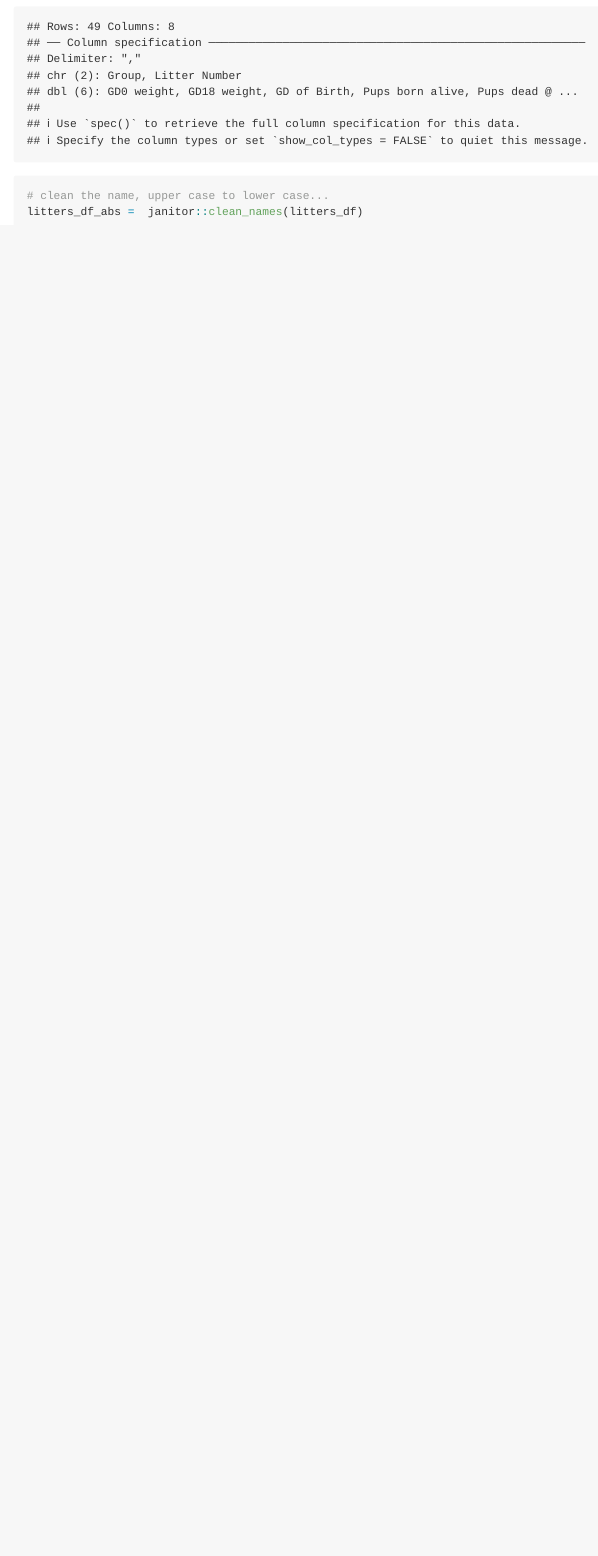
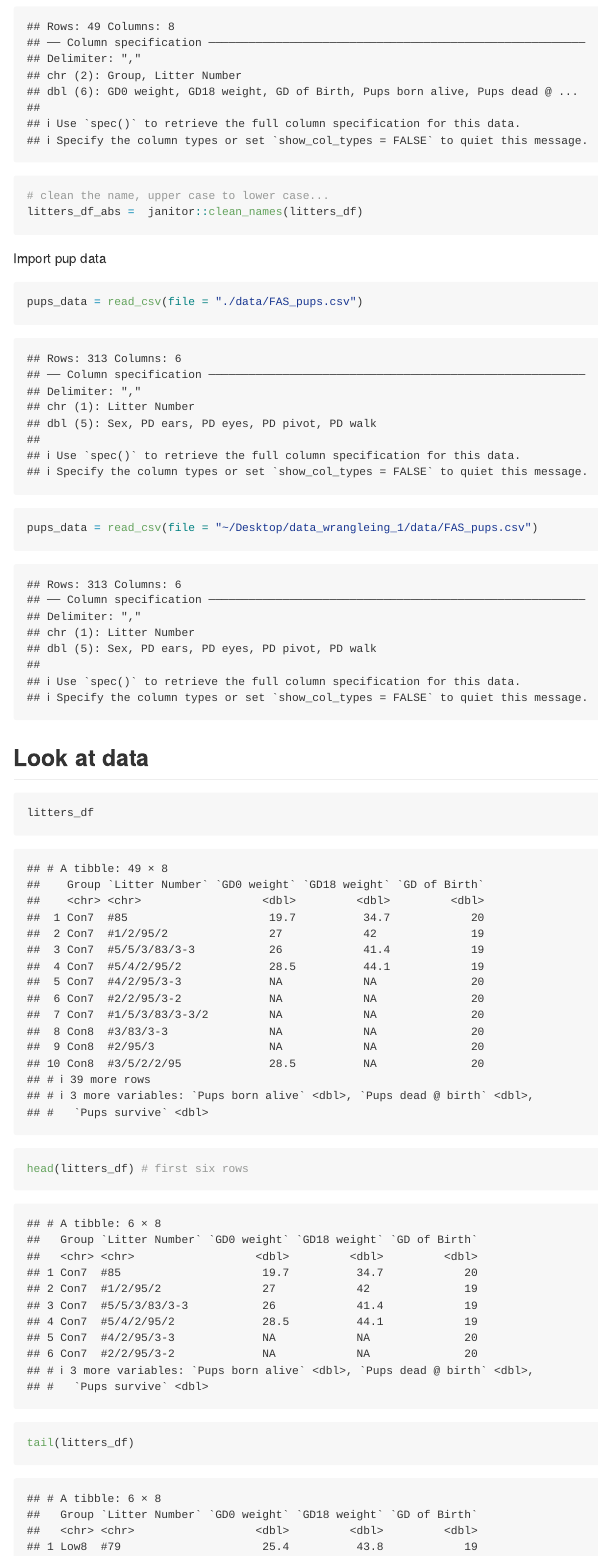
Before and after one commit to longyizhaolz2949/data_wrangling_1_lz2949, an R Markdown document (template.Rmd): the page in a window 1100 px wide, from 1700 px down. Rendered offline with R 4.5, knitr and Pandoc, with nearby package versions; column names are cleaned by a stand-in for the janitor package.

Commit message:
look at data

````diff
--- a/template.Rmd
+++ b/template.Rmd
@@ -27,3 +27,18 @@ litters_df_abs = read_csv("~/Desktop/data_wrangleing_1/data/FAS_litters.csv")
 litters_df_abs =  janitor::clean_names(litters_df)
 
 ```
+
+Import pup data
+
+```{r}
+pups_data = read_csv(file = "./data/FAS_pups.csv")
+pups_data = read_csv(file = "~/Desktop/data_wrangleing_1/data/FAS_pups.csv")
+```
+
+## Look at data
+
+```{r}
+litters_df
+
+head(litters_df) # first six rows
+tail(litters_df)
````
Also changed, not shown: template.md, template.Rmd (19 more changed lines).
